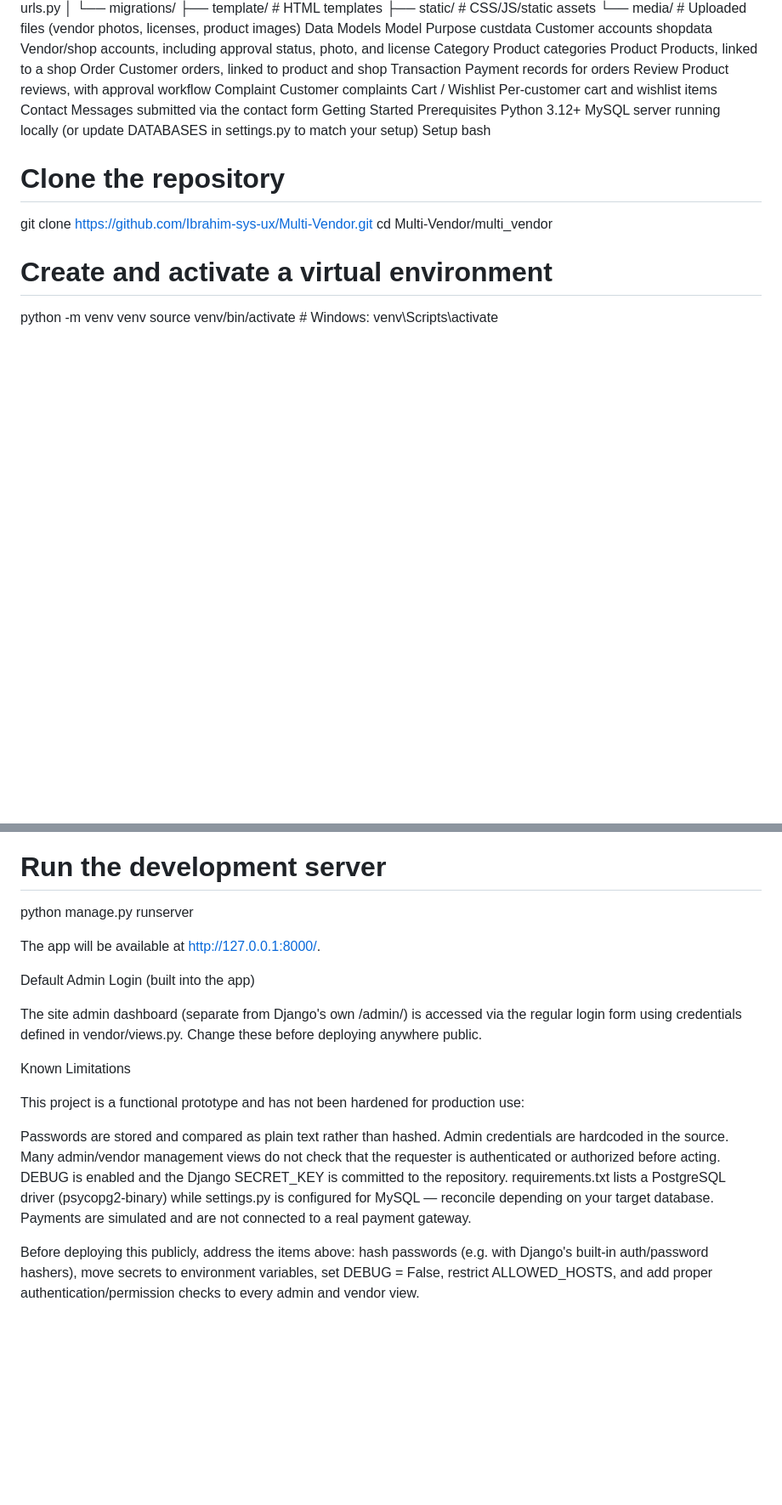
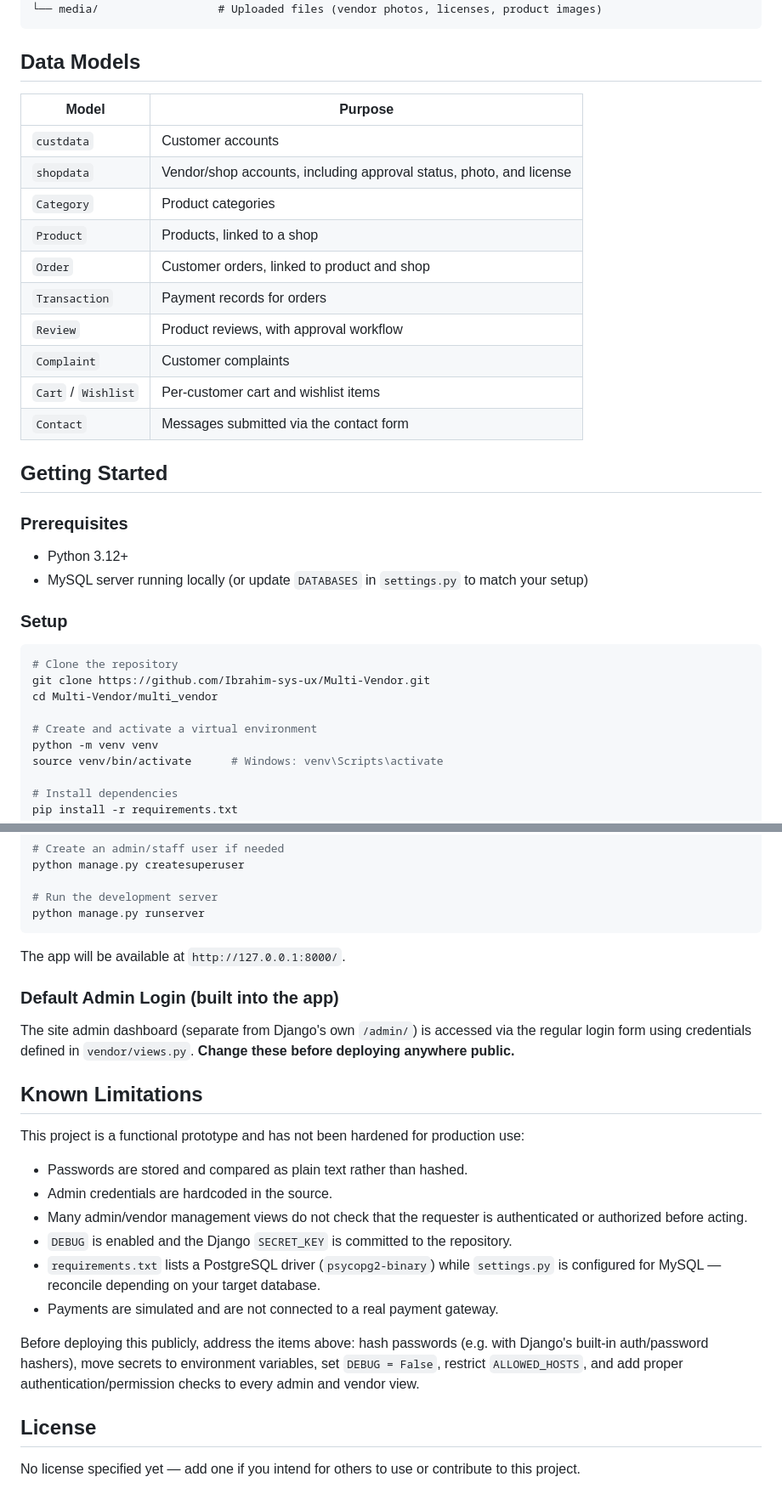
Before and after one commit to Ibrahim-sys-ux/Multi-Vendor, a Markdown page: README.md, 2 parts joined by grey strips. Shown at 85% size. GitHub-like rendering; blank space fills up the shorter version.

````diff
--- a/README.md
+++ b/README.md
@@ -52,24 +60,32 @@ multi_vendor/
 ├── template/               # HTML templates
 ├── static/                 # CSS/JS/static assets
 └── media/                  # Uploaded files (vendor photos, licenses, product images)
-Data Models
-Model	Purpose
-custdata	Customer accounts
-shopdata	Vendor/shop accounts, including approval status, photo, and license
-Category	Product categories
-Product	Products, linked to a shop
-Order	Customer orders, linked to product and shop
-Transaction	Payment records for orders
-Review	Product reviews, with approval workflow
-Complaint	Customer complaints
-Cart / Wishlist	Per-customer cart and wishlist items
-Contact	Messages submitted via the contact form
-Getting Started
-Prerequisites
-Python 3.12+
-MySQL server running locally (or update DATABASES in settings.py to match your setup)
-Setup
-bash
+```
+
+## Data Models
+
+| Model | Purpose |
+|---|---|
+| `custdata` | Customer accounts |
+| `shopdata` | Vendor/shop accounts, including approval status, photo, and license |
+| `Category` | Product categories |
+| `Product` | Products, linked to a shop |
+| `Order` | Customer orders, linked to product and shop |
+| `Transaction` | Payment records for orders |
+| `Review` | Product reviews, with approval workflow |
+| `Complaint` | Customer complaints |
+| `Cart` / `Wishlist` | Per-customer cart and wishlist items |
+| `Contact` | Messages submitted via the contact form |
+
+## Getting Started
+
+### Prerequisites
+- Python 3.12+
+- MySQL server running locally (or update `DATABASES` in `settings.py` to match your setup)
+
+### Setup
+
+```bash
 # Clone the repository
 git clone https://github.com/Ibrahim-sys-ux/Multi-Vendor.git
 cd Multi-Vendor/multi_vendor
@@ -92,22 +108,26 @@ python manage.py createsuperuser
 
 # Run the development server
 python manage.py runserver
+```
 
-The app will be available at http://127.0.0.1:8000/.
+The app will be available at `http://127.0.0.1:8000/`.
 
-Default Admin Login (built into the app)
+### Default Admin Login (built into the app)
+The site admin dashboard (separate from Django's own `/admin/`) is accessed via the regular login form using credentials defined in `vendor/views.py`. **Change these before deploying anywhere public.**
 
-The site admin dashboard (separate from Django's own /admin/) is accessed via the regular login form using credentials defined in vendor/views.py. Change these before deploying anywhere public.
-
-Known Limitations
+## Known Limitations
 
 This project is a functional prototype and has not been hardened for production use:
 
-Passwords are stored and compared as plain text rather than hashed.
-Admin credentials are hardcoded in the source.
-Many admin/vendor management views do not check that the requester is authenticated or authorized before acting.
-DEBUG is enabled and the Django SECRET_KEY is committed to the repository.
-requirements.txt lists a PostgreSQL driver (psycopg2-binary) while settings.py is configured for MySQL — reconcile depending on your target database.
-Payments are simulated and are not connected to a real payment gateway.
+- Passwords are stored and compared as plain text rather than hashed.
+- Admin credentials are hardcoded in the source.
+- Many admin/vendor management views do not check that the requester is authenticated or authorized before acting.
+- `DEBUG` is enabled and the Django `SECRET_KEY` is committed to the repository.
+- `requirements.txt` lists a PostgreSQL driver (`psycopg2-binary`) while `settings.py` is configured for MySQL — reconcile depending on your target database.
+- Payments are simulated and are not connected to a real payment gateway.
 
-Before deploying this publicly, address the items above: hash passwords (e.g. with Django's built-in auth/password hashers), move secrets to environment variables, set DEBUG = False, restrict ALLOWED_HOSTS, and add proper authentication/permission checks to every admin and vendor view.
+Before deploying this publicly, address the items above: hash passwords (e.g. with Django's built-in auth/password hashers), move secrets to environment variables, set `DEBUG = False`, restrict `ALLOWED_HOSTS`, and add proper authentication/permission checks to every admin and vendor view.
+
+## License
+
+No license specified yet — add one if you intend for others to use or contribute to this project.
````
Also changed, not shown: other parts of README.md (+44 -36 lines).
